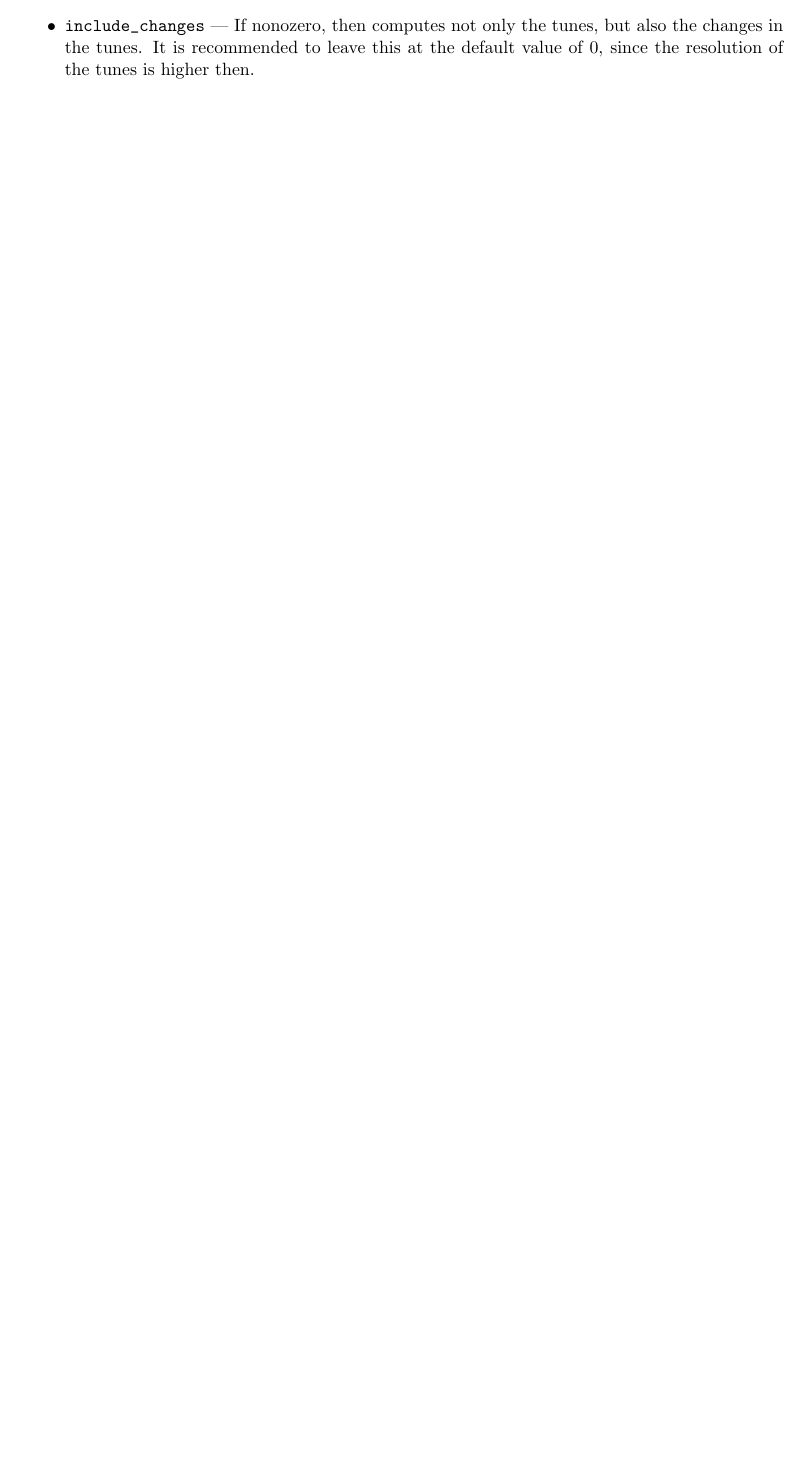
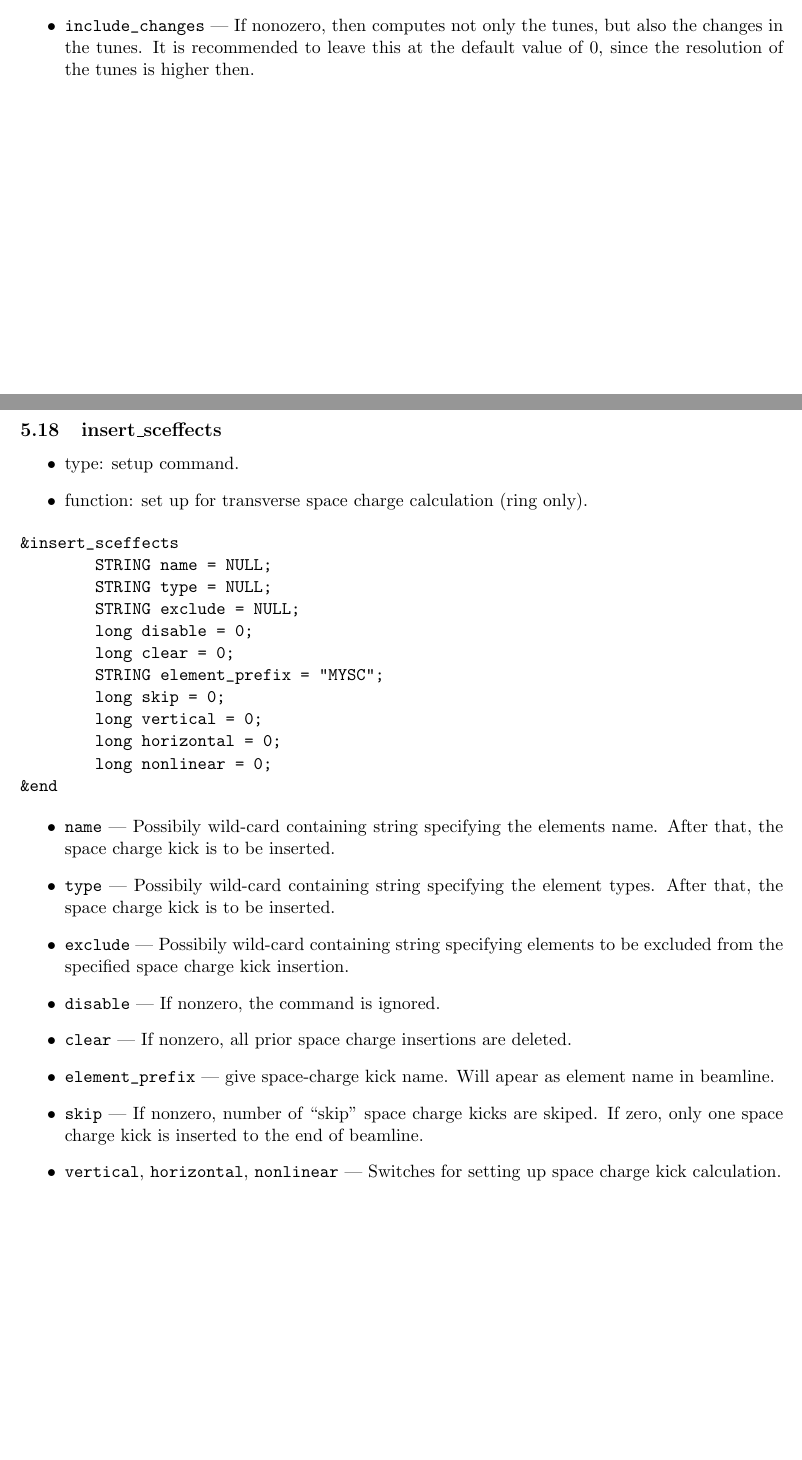
Before and after one commit to nikitakuklev/elegant, a LaTeX document (doc/elegant.tex): part of page 32 of 99 before the commit and two parts of pages 32 and 33 of 100 after it, the two joined at a grey line, cut so that both start at the same text, the shorter picture padded with empty space. Compiled offline with pdfLaTeX.

Commit message:
Add manul of "insert_sceffects"
git-svn-id: https://svn.aps.anl.gov/AOP/oag/trunk/apps/src/elegant@13665 c1b61890-85f3-ea29-e4d6-a272fe79f168

```diff
--- a/doc/elegant.tex
+++ b/doc/elegant.tex
@@ -1471,6 +1471,48 @@ end are given.
 \item \verb|include_changes| --- If nonozero, then computes not only the tunes, but also
         the changes in the tunes.  It is recommended to leave this at the default value of
         0, since the resolution of the tunes is higher then.
+\end{itemize}
+
+\begin{latexonly}
+\newpage
+\begin{center}{\Large\verb|insert_sceffects|}\end{center}
+\end{latexonly}
+\subsection{insert\_sceffects}
+
+\begin{itemize}
+\item type: setup command.
+\item function: set up for transverse space charge calculation (ring only).
+\end{itemize}
+
+\begin{verbatim}
+&insert_sceffects
+        STRING name = NULL;
+        STRING type = NULL;
+        STRING exclude = NULL;
+        long disable = 0;
+        long clear = 0;
+        STRING element_prefix = "MYSC";
+        long skip = 0;
+        long vertical = 0;
+        long horizontal = 0;
+        long nonlinear = 0;
+&end
+\end{verbatim}
+
+\begin{itemize}
+\item \verb|name| --- Possibily wild-card containing string specifying the
+	elements name. After that, the space charge kick is to be inserted.
+\item \verb|type| --- Possibily wild-card containing string specifying the
+	element types. After that, the space charge kick is to be inserted.
+\item \verb|exclude| --- Possibily wild-card containing string specifying
+	elements to be excluded from the specified space charge kick insertion.
+\item \verb|disable| --- If nonzero, the command is ignored.
+\item \verb|clear| --- If nonzero, all prior space charge insertions are deleted.
+\item \verb|element_prefix| --- give space-charge kick name. Will apear as element name in beamline.
+\item \verb|skip| --- If nonzero, number of ``skip'' space charge kicks are skiped.
+        If zero, only one space charge kick is inserted to the end of beamline.
+\item \verb|vertical|, \verb|horizontal|, \verb|nonlinear| --- Switches for setting up
+space charge kick calculation.
 \end{itemize}
 
 \begin{latexonly}
```
